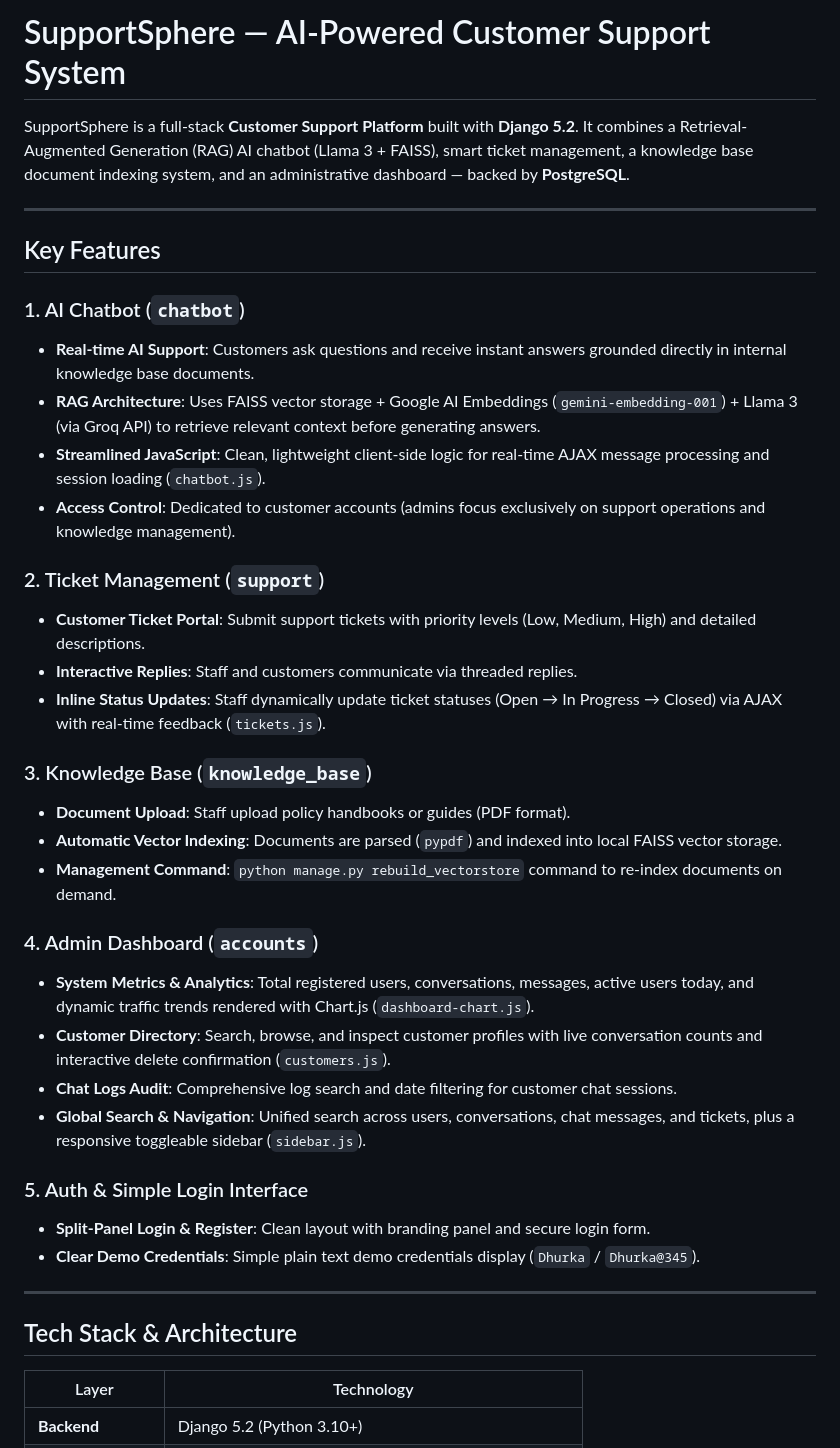
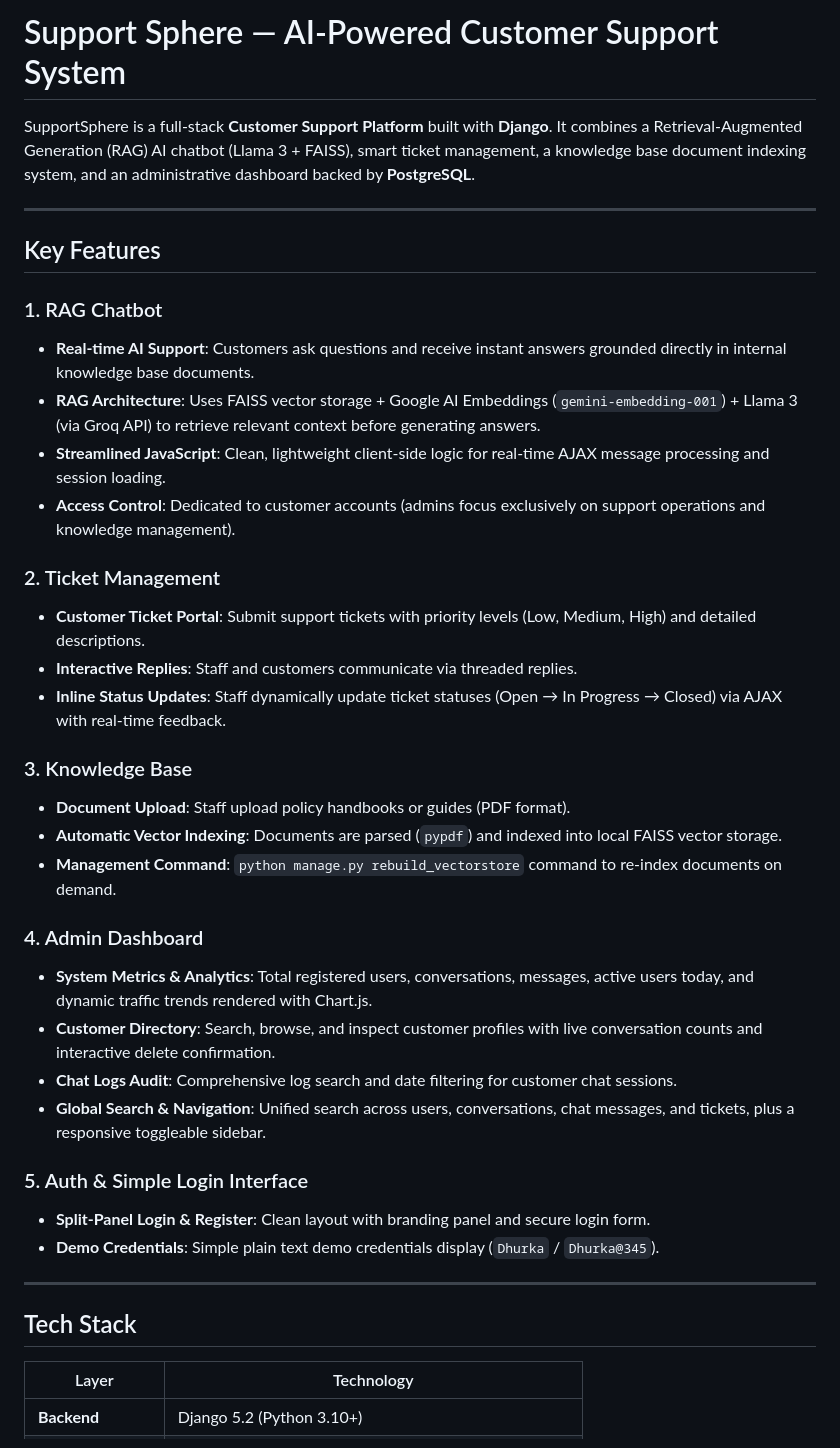
Before and after one commit to dhurka832/customer-support-system, a Markdown page: README.md, the part around the change. Drawn GitHub-style.

```diff
--- a/README.md
+++ b/README.md
@@ -1,40 +1,40 @@
-# SupportSphere — AI-Powered Customer Support System
+# Support Sphere — AI-Powered Customer Support System
 
-SupportSphere is a full-stack **Customer Support Platform** built with **Django 5.2**. It combines a Retrieval-Augmented Generation (RAG) AI chatbot (Llama 3 + FAISS), smart ticket management, a knowledge base document indexing system, and an administrative dashboard — backed by **PostgreSQL**.
+SupportSphere is a full-stack **Customer Support Platform** built with **Django**. It combines a Retrieval-Augmented Generation (RAG) AI chatbot (Llama 3 + FAISS), smart ticket management, a knowledge base document indexing system, and an administrative dashboard backed by **PostgreSQL**.
 
 ---
 
 ## Key Features
 
-### 1. AI Chatbot (`chatbot`)
+### 1. RAG Chatbot
 - **Real-time AI Support**: Customers ask questions and receive instant answers grounded directly in internal knowledge base documents.
 - **RAG Architecture**: Uses FAISS vector storage + Google AI Embeddings (`gemini-embedding-001`) + Llama 3 (via Groq API) to retrieve relevant context before generating answers.
-- **Streamlined JavaScript**: Clean, lightweight client-side logic for real-time AJAX message processing and session loading (`chatbot.js`).
+- **Streamlined JavaScript**: Clean, lightweight client-side logic for real-time AJAX message processing and session loading.
 - **Access Control**: Dedicated to customer accounts (admins focus exclusively on support operations and knowledge management).
 
-### 2. Ticket Management (`support`)
+### 2. Ticket Management
 - **Customer Ticket Portal**: Submit support tickets with priority levels (Low, Medium, High) and detailed descriptions.
 - **Interactive Replies**: Staff and customers communicate via threaded replies.
-- **Inline Status Updates**: Staff dynamically update ticket statuses (Open → In Progress → Closed) via AJAX with real-time feedback (`tickets.js`).
+- **Inline Status Updates**: Staff dynamically update ticket statuses (Open → In Progress → Closed) via AJAX with real-time feedback.
 
-### 3. Knowledge Base (`knowledge_base`)
+### 3. Knowledge Base
 - **Document Upload**: Staff upload policy handbooks or guides (PDF format).
 - **Automatic Vector Indexing**: Documents are parsed (`pypdf`) and indexed into local FAISS vector storage.
 - **Management Command**: `python manage.py rebuild_vectorstore` command to re-index documents on demand.
 
-### 4. Admin Dashboard (`accounts`)
-- **System Metrics & Analytics**: Total registered users, conversations, messages, active users today, and dynamic traffic trends rendered with Chart.js (`dashboard-chart.js`).
-- **Customer Directory**: Search, browse, and inspect customer profiles with live conversation counts and interactive delete confirmation (`customers.js`).
+### 4. Admin Dashboard
+- **System Metrics & Analytics**: Total registered users, conversations, messages, active users today, and dynamic traffic trends rendered with Chart.js.
+- **Customer Directory**: Search, browse, and inspect customer profiles with live conversation counts and interactive delete confirmation.
 - **Chat Logs Audit**: Comprehensive log search and date filtering for customer chat sessions.
-- **Global Search & Navigation**: Unified search across users, conversations, chat messages, and tickets, plus a responsive toggleable sidebar (`sidebar.js`).
+- **Global Search & Navigation**: Unified search across users, conversations, chat messages, and tickets, plus a responsive toggleable sidebar.
 
 ### 5. Auth & Simple Login Interface
 - **Split-Panel Login & Register**: Clean layout with branding panel and secure login form.
-- **Clear Demo Credentials**: Simple plain text demo credentials display (`Dhurka` / `Dhurka@345`).
+- **Demo Credentials**: Simple plain text demo credentials display (`Dhurka` / `Dhurka@345`).
 
 ---
 
-## Tech Stack & Architecture
+## Tech Stack
 
 | Layer | Technology |
 |---|---|
```
